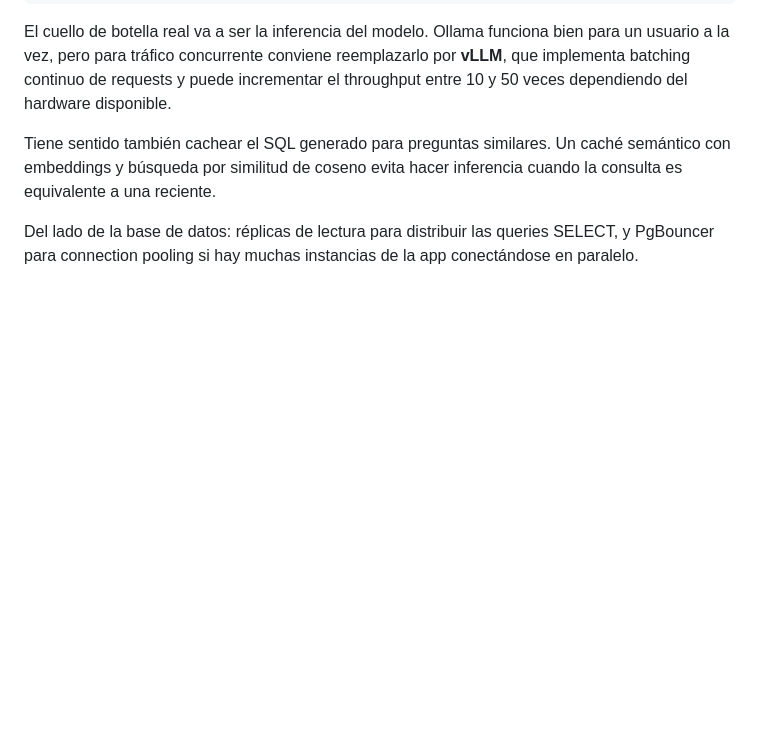
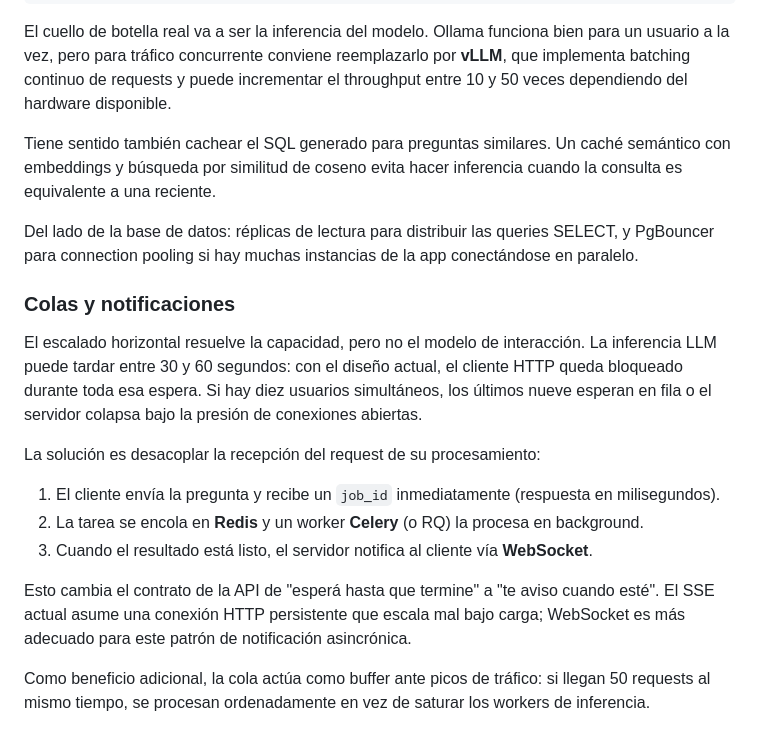
Before and after one commit to iurzaiz/nivii-tht, a Markdown page: CONSIDERATIONS.md, the part around the change. Rendered like a GitHub page; blank space fills up the shorter version.

Commit message:
docs: queues and notfications

```diff
--- a/CONSIDERATIONS.md
+++ b/CONSIDERATIONS.md
@@ -190,3 +190,17 @@ El cuello de botella real va a ser la inferencia del modelo. Ollama funciona bie
 Tiene sentido también cachear el SQL generado para preguntas similares. Un caché semántico con embeddings y búsqueda por similitud de coseno evita hacer inferencia cuando la consulta es equivalente a una reciente.
 
 Del lado de la base de datos: réplicas de lectura para distribuir las queries SELECT, y PgBouncer para connection pooling si hay muchas instancias de la app conectándose en paralelo.
+
+### Colas y notificaciones
+
+El escalado horizontal resuelve la capacidad, pero no el modelo de interacción. La inferencia LLM puede tardar entre 30 y 60 segundos: con el diseño actual, el cliente HTTP queda bloqueado durante toda esa espera. Si hay diez usuarios simultáneos, los últimos nueve esperan en fila o el servidor colapsa bajo la presión de conexiones abiertas.
+
+La solución es desacoplar la recepción del request de su procesamiento:
+
+1. El cliente envía la pregunta y recibe un `job_id` inmediatamente (respuesta en milisegundos).
+2. La tarea se encola en **Redis** y un worker **Celery** (o RQ) la procesa en background.
+3. Cuando el resultado está listo, el servidor notifica al cliente vía **WebSocket**.
+
+Esto cambia el contrato de la API de "esperá hasta que termine" a "te aviso cuando esté". El SSE actual asume una conexión HTTP persistente que escala mal bajo carga; WebSocket es más adecuado para este patrón de notificación asincrónica.
+
+Como beneficio adicional, la cola actúa como buffer ante picos de tráfico: si llegan 50 requests al mismo tiempo, se procesan ordenadamente en vez de saturar los workers de inferencia.
```
